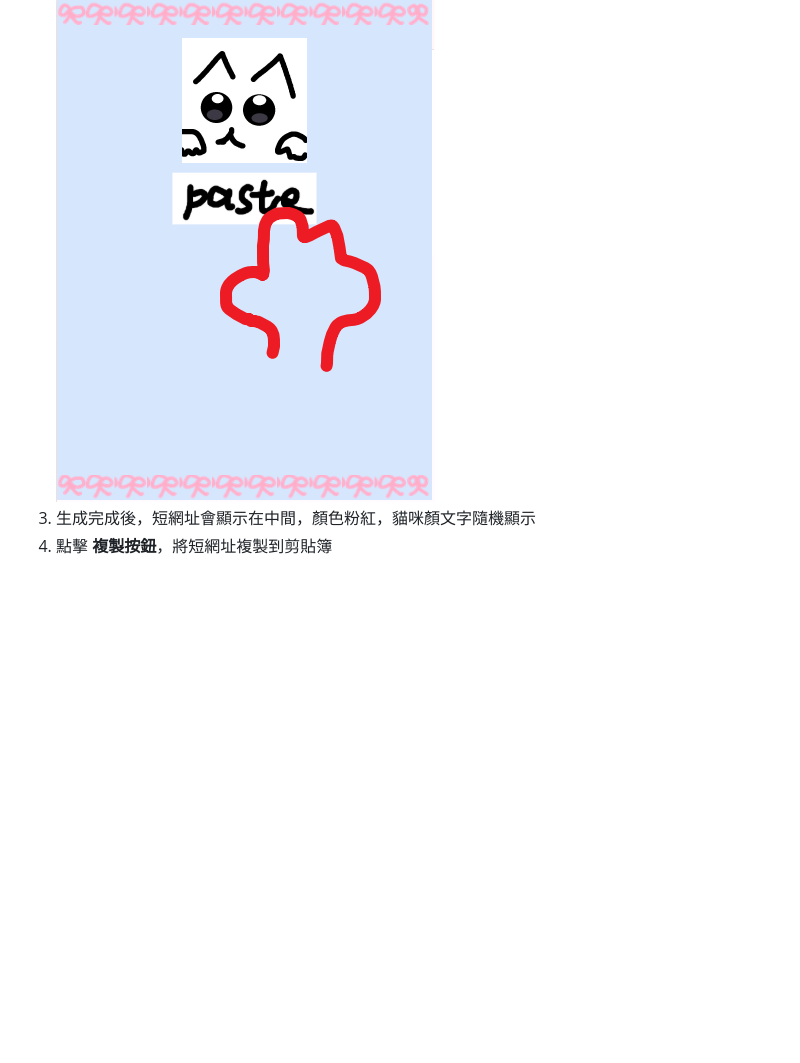
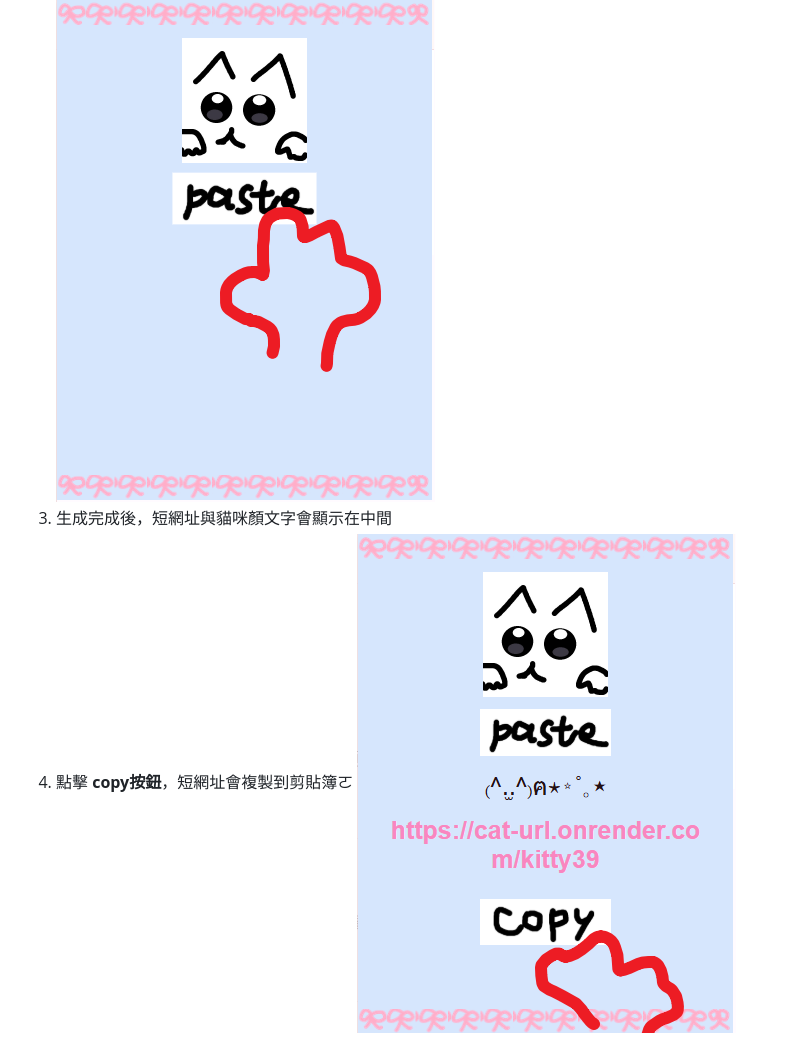
Before and after one commit to t1255ke/cat_url, a Markdown page: README.md, the part around the change. Drawn GitHub-style; pictures changed too: assets/step2.png (added); blank space fills up the shorter version.

Commit message:
Auto commit 2026/01/18 週日  2:20:29.05

```diff
--- a/README.md
+++ b/README.md
@@ -37,5 +37,6 @@ git clone https://github.com/user/cat_url.git
 1. 點擊 Chrome 工具列的擴充圖示
 2. 點擊 **paste按鈕**將會自動抓取當前頁面網址
 ![點擊貼上](./assets/step1.png)
-3. 生成完成後，短網址會顯示在中間，顏色粉紅，貓咪顏文字隨機顯示
-4. 點擊 **複製按鈕**，將短網址複製到剪貼簿
+3. 生成完成後，短網址與貓咪顏文字會顯示在中間
+4. 點擊 **copy按鈕**，短網址會複製到剪貼簿ㄛ
+![點擊複製](./assets/step2.png)
```
